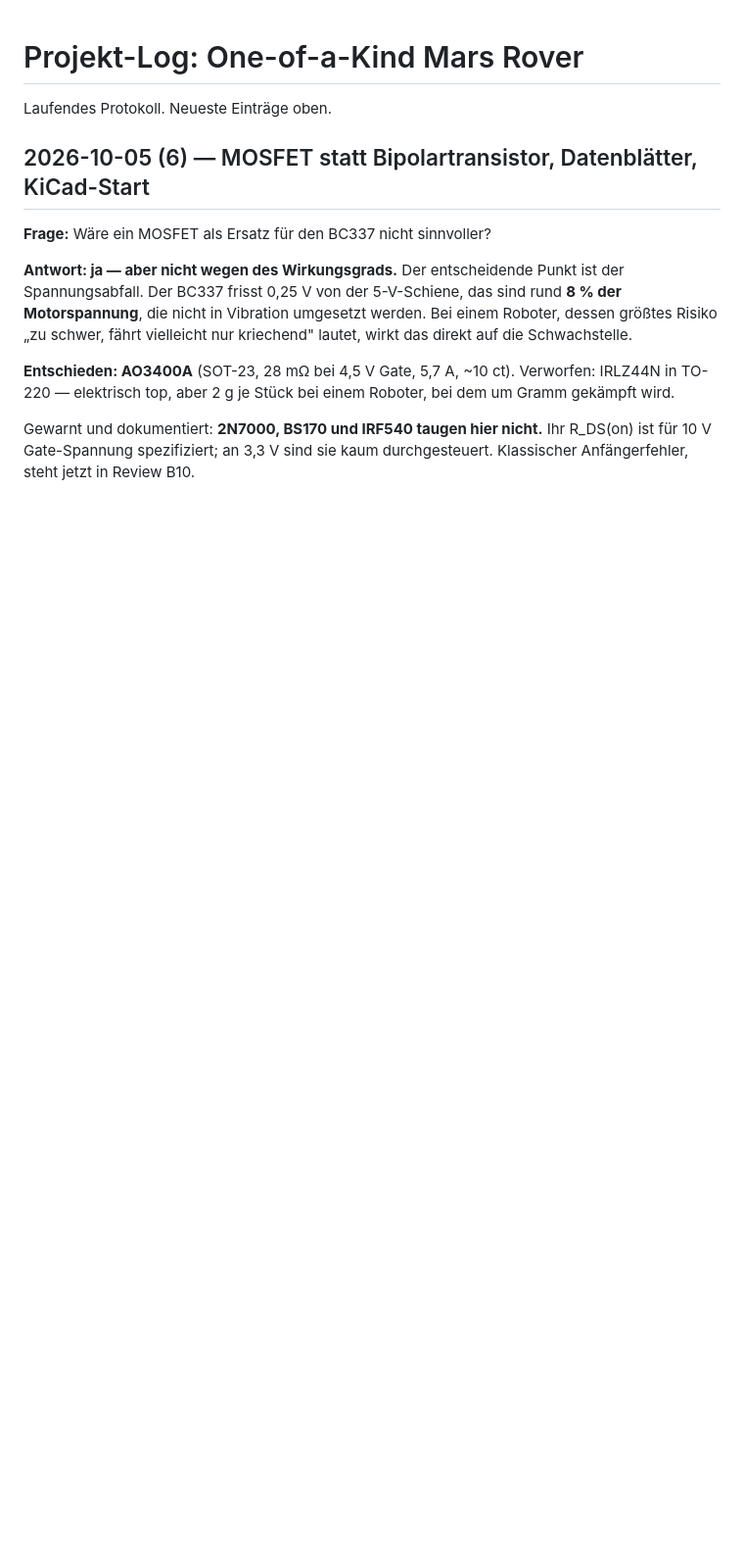
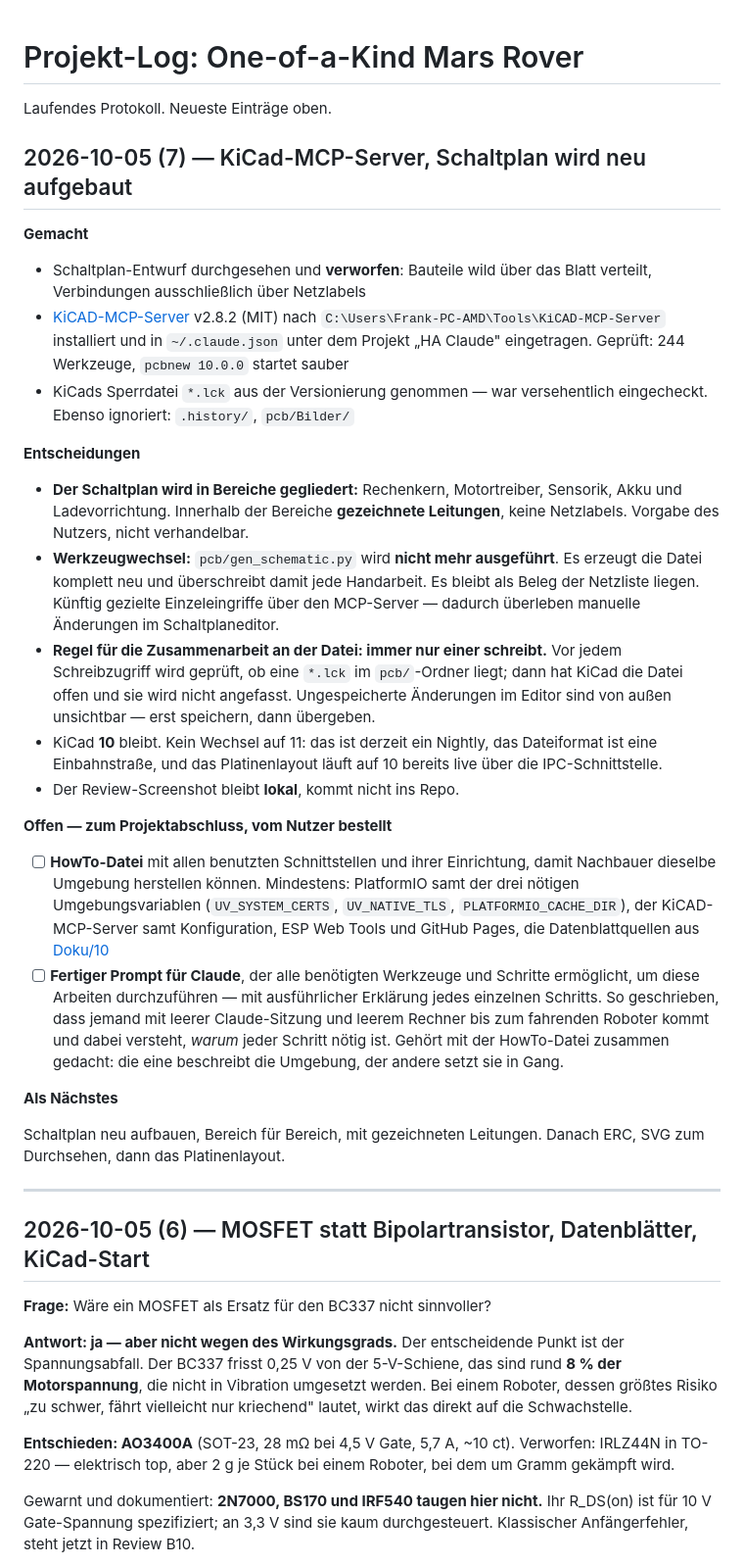
Before and after one commit to Darklirah/Bristlebot, a Markdown page: 00_Projekt-Log.md, the part around the change. Shown at 98% size. Drawn GitHub-style; blank space fills up the shorter version.

Commit message:
Projekt-Log: KiCad-MCP-Server, Schaltplan-Neuaufbau, zwei Abschlussaufgaben
Haelt fest, warum der erste Schaltplanentwurf verworfen wurde, welches
Werkzeug ihn ersetzt und nach welcher Regel wir uns die Datei teilen.

Dazu die beiden Lieferungen, die der Nutzer zum Projektabschluss bestellt
hat: eine HowTo-Datei ueber alle benutzten Schnittstellen und ihre
Einrichtung, und ein fertiger Prompt fuer Claude, der dieselben Arbeiten
Schritt fuer Schritt und mit Begruendung durchfuehrbar macht.

Co-Authored-By: Claude Opus 5 <noreply@anthropic.com>

```diff
--- a/00_Projekt-Log.md
+++ b/00_Projekt-Log.md
@@ -1,6 +1,62 @@
 # Projekt-Log: One-of-a-Kind Mars Rover
 
 Laufendes Protokoll. Neueste Einträge oben.
+
+## 2026-10-05 (7) — KiCad-MCP-Server, Schaltplan wird neu aufgebaut
+
+**Gemacht**
+
+- Schaltplan-Entwurf durchgesehen und **verworfen**: Bauteile wild über das
+  Blatt verteilt, Verbindungen ausschließlich über Netzlabels
+- [KiCAD-MCP-Server](https://github.com/mixelpixx/KiCAD-MCP-Server) v2.8.2
+  (MIT) nach `C:\Users\Frank-PC-AMD\Tools\KiCAD-MCP-Server` installiert und
+  in `~/.claude.json` unter dem Projekt „HA Claude" eingetragen.
+  Geprüft: 244 Werkzeuge, `pcbnew 10.0.0` startet sauber
+- KiCads Sperrdatei `*.lck` aus der Versionierung genommen — war versehentlich
+  eingecheckt. Ebenso ignoriert: `.history/`, `pcb/Bilder/`
+
+**Entscheidungen**
+
+- **Der Schaltplan wird in Bereiche gegliedert:** Rechenkern, Motortreiber,
+  Sensorik, Akku und Ladevorrichtung. Innerhalb der Bereiche **gezeichnete
+  Leitungen**, keine Netzlabels. Vorgabe des Nutzers, nicht verhandelbar.
+- **Werkzeugwechsel:** `pcb/gen_schematic.py` wird **nicht mehr ausgeführt**.
+  Es erzeugt die Datei komplett neu und überschreibt damit jede Handarbeit.
+  Es bleibt als Beleg der Netzliste liegen. Künftig gezielte Einzeleingriffe
+  über den MCP-Server — dadurch überleben manuelle Änderungen im
+  Schaltplaneditor.
+- **Regel für die Zusammenarbeit an der Datei: immer nur einer schreibt.**
+  Vor jedem Schreibzugriff wird geprüft, ob eine `*.lck` im `pcb/`-Ordner
+  liegt; dann hat KiCad die Datei offen und sie wird nicht angefasst.
+  Ungespeicherte Änderungen im Editor sind von außen unsichtbar — erst
+  speichern, dann übergeben.
+- KiCad **10** bleibt. Kein Wechsel auf 11: das ist derzeit ein Nightly, das
+  Dateiformat ist eine Einbahnstraße, und das Platinenlayout läuft auf 10
+  bereits live über die IPC-Schnittstelle.
+- Der Review-Screenshot bleibt **lokal**, kommt nicht ins Repo.
+
+**Offen — zum Projektabschluss, vom Nutzer bestellt**
+
+- [ ] **HowTo-Datei** mit allen benutzten Schnittstellen und ihrer
+      Einrichtung, damit Nachbauer dieselbe Umgebung herstellen können.
+      Mindestens: PlatformIO samt der drei nötigen Umgebungsvariablen
+      (`UV_SYSTEM_CERTS`, `UV_NATIVE_TLS`, `PLATFORMIO_CACHE_DIR`), der
+      KiCAD-MCP-Server samt Konfiguration, ESP Web Tools und GitHub Pages,
+      die Datenblattquellen aus [Doku/10](Doku/10_Datenblaetter.md)
+- [ ] **Fertiger Prompt für Claude**, der alle benötigten Werkzeuge und
+      Schritte ermöglicht, um diese Arbeiten durchzuführen — mit
+      ausführlicher Erklärung jedes einzelnen Schritts. So geschrieben,
+      dass jemand mit leerer Claude-Sitzung und leerem Rechner bis zum
+      fahrenden Roboter kommt und dabei versteht, *warum* jeder Schritt
+      nötig ist. Gehört mit der HowTo-Datei zusammen gedacht: die eine
+      beschreibt die Umgebung, der andere setzt sie in Gang.
+
+**Als Nächstes**
+
+Schaltplan neu aufbauen, Bereich für Bereich, mit gezeichneten Leitungen.
+Danach ERC, SVG zum Durchsehen, dann das Platinenlayout.
+
+---
 
 ## 2026-10-05 (6) — MOSFET statt Bipolartransistor, Datenblätter, KiCad-Start
 
```
